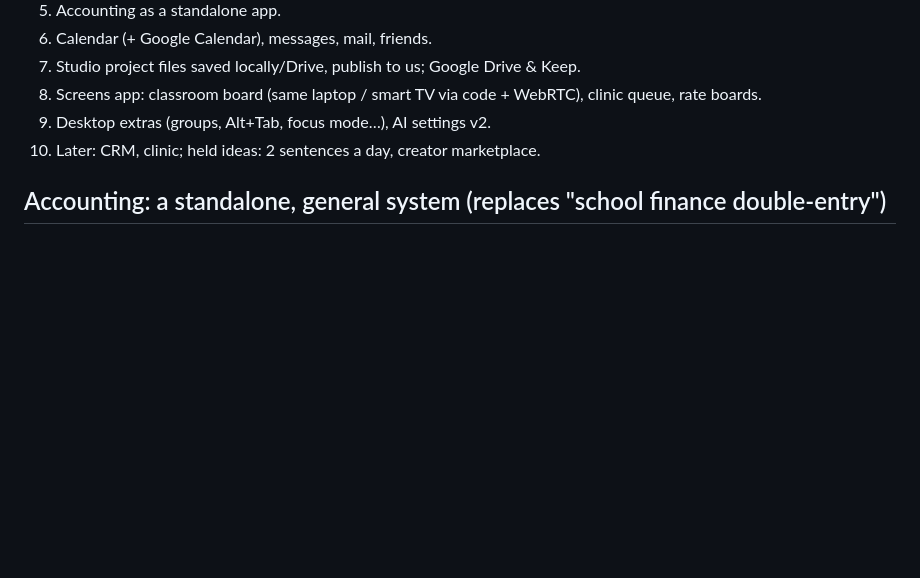
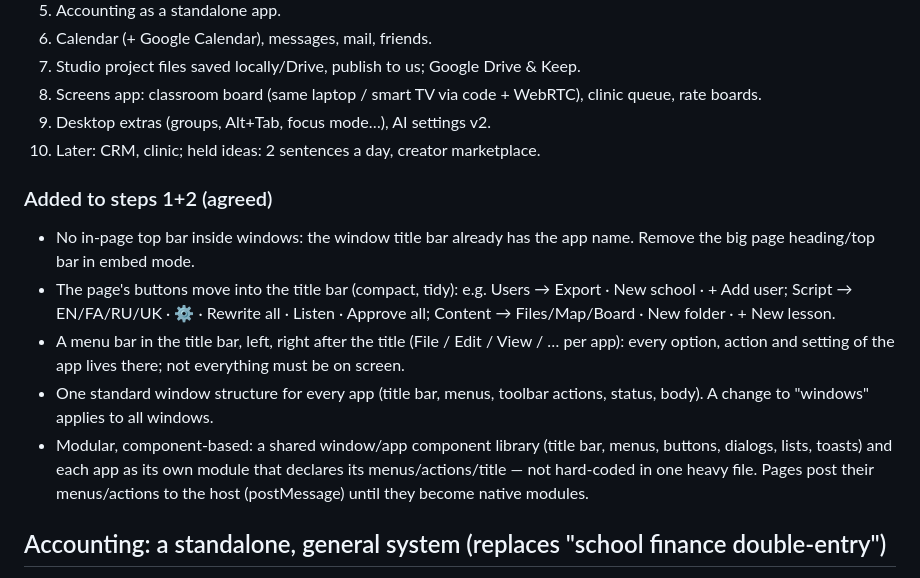
Before and after one commit to khaledialireza/LAPP, a Markdown page: docs/next.md, the part around the change. Drawn GitHub-style; blank space fills up the shorter version.

Commit message:
Notes: title bar menus, no inner top bar, modular windows
Co-Authored-By: Claude Opus 5.5 <noreply@anthropic.com>
Claude-Session: https://claude.ai/code/session_012sqD5PVNjXM88qKJVnLdeQ

```diff
--- a/docs/next.md
+++ b/docs/next.md
@@ -11,6 +11,13 @@
 8. Screens app: classroom board (same laptop / smart TV via code + WebRTC), clinic queue, rate boards.
 9. Desktop extras (groups, Alt+Tab, focus mode…), AI settings v2.
 10. Later: CRM, clinic; held ideas: 2 sentences a day, creator marketplace.
+
+### Added to steps 1+2 (agreed)
+- No in-page top bar inside windows: the window title bar already has the app name. Remove the big page heading/top bar in embed mode.
+- The page's buttons move into the title bar (compact, tidy): e.g. Users → Export · New school · + Add user; Script → EN/FA/RU/UK · ⚙ · Rewrite all · Listen · Approve all; Content → Files/Map/Board · New folder · + New lesson.
+- A menu bar in the title bar, left, right after the title (File / Edit / View / … per app): every option, action and setting of the app lives there; not everything must be on screen.
+- One standard window structure for every app (title bar, menus, toolbar actions, status, body). A change to "windows" applies to all windows.
+- Modular, component-based: a shared window/app component library (title bar, menus, buttons, dialogs, lists, toasts) and each app as its own module that declares its menus/actions/title — not hard-coded in one heavy file. Pages post their menus/actions to the host (postMessage) until they become native modules.
 
 ## Accounting: a standalone, general system (replaces "school finance double-entry")
 - Not only for schools: LAPP's owner uses it for their own finances too.
```
